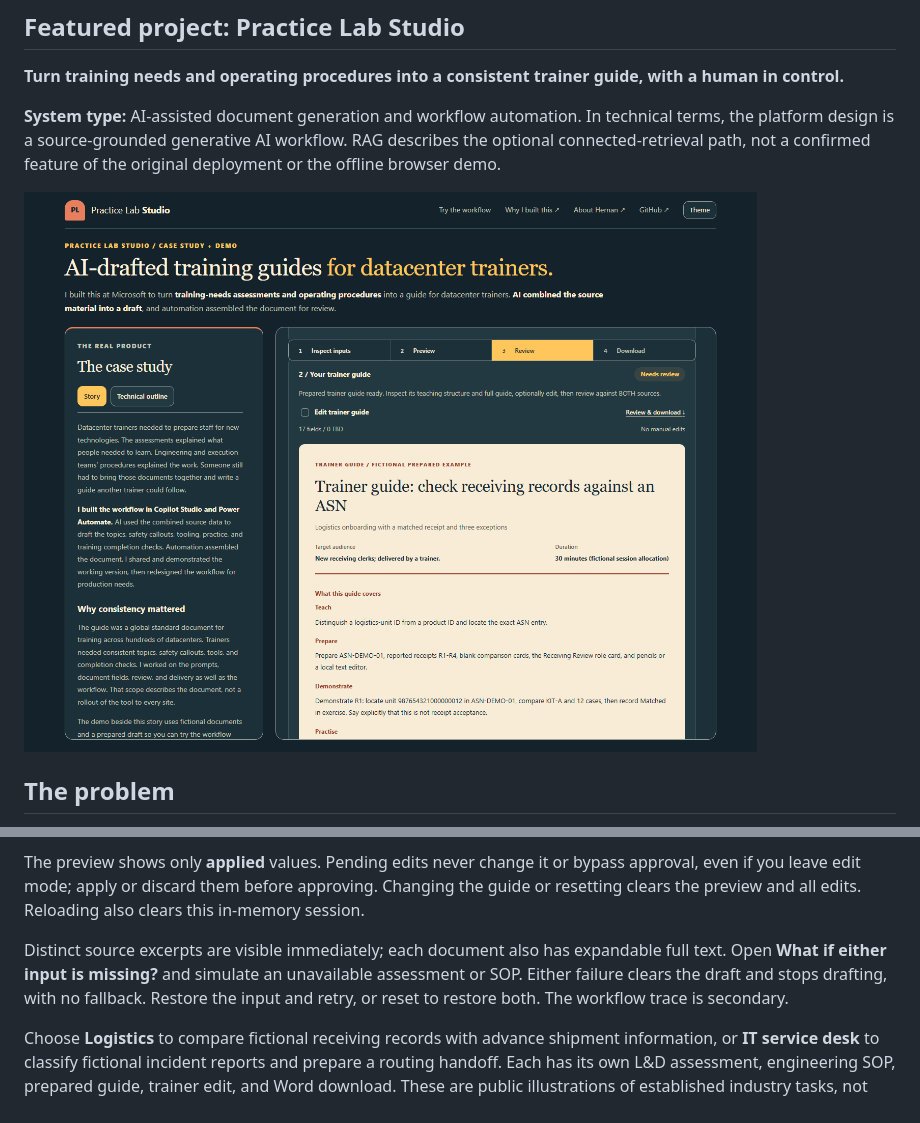
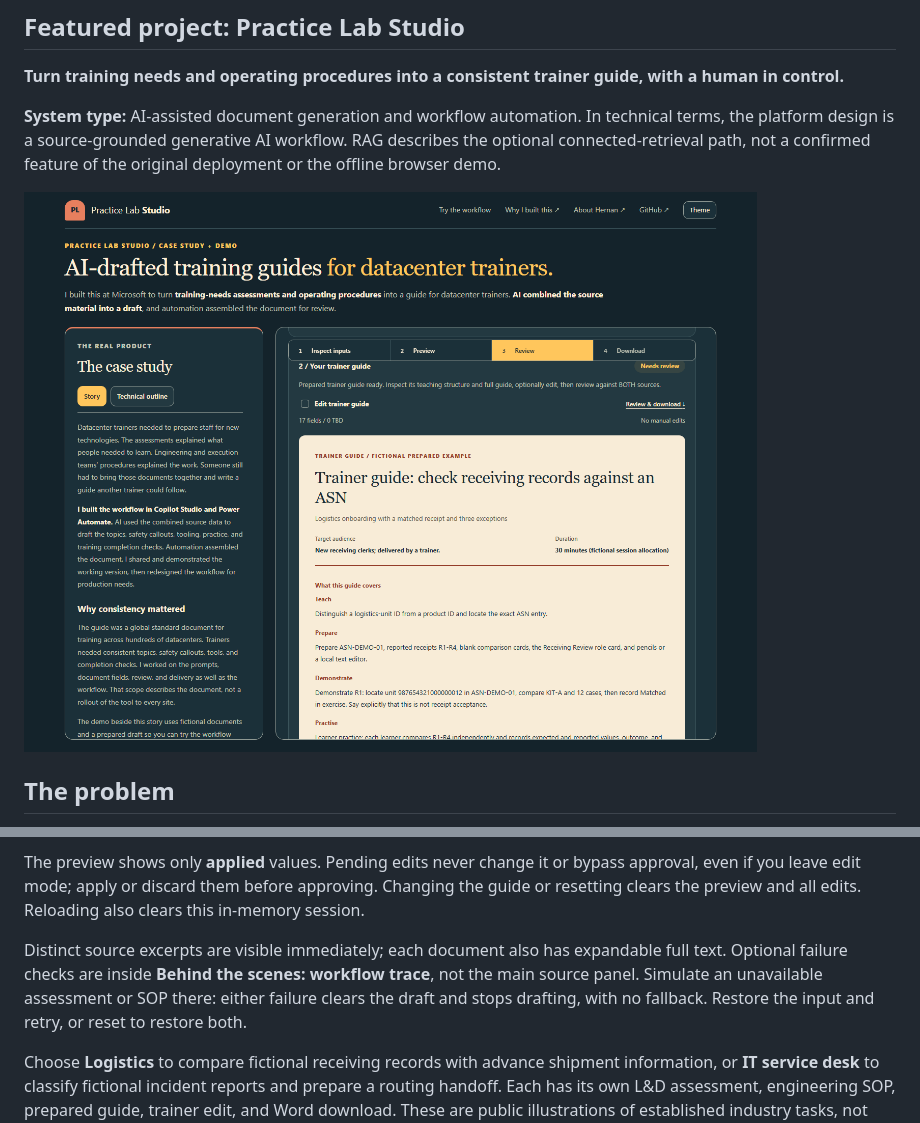
Before and after one commit to Hernanacostaa/practice-lab-studio, a Markdown page: README.md, 2 parts joined by grey strips. Drawn GitHub-style; pictures changed too: docs/demo-preview.png.

Commit message:
Simplify the demo source panel
Co-authored-by: Copilot App <223556219+Copilot@users.noreply.github.com>

```diff
--- a/README.md
+++ b/README.md
@@ -55,7 +55,7 @@ I built a workflow that used AI to combine the assessment and procedure data int
 
 The preview shows only **applied** values. Pending edits never change it or bypass approval, even if you leave edit mode; apply or discard them before approving. Changing the guide or resetting clears the preview and all edits. Reloading also clears this in-memory session.
 
-Distinct source excerpts are visible immediately; each document also has expandable full text. Open **What if either input is missing?** and simulate an unavailable assessment or SOP. Either failure clears the draft and stops drafting, with no fallback. Restore the input and retry, or reset to restore both. The workflow trace is secondary.
+Distinct source excerpts are visible immediately; each document also has expandable full text. Optional failure checks are inside **Behind the scenes: workflow trace**, not the main source panel. Simulate an unavailable assessment or SOP there: either failure clears the draft and stops drafting, with no fallback. Restore the input and retry, or reset to restore both.
 
 Choose **Logistics** to compare fictional receiving records with advance shipment information, or **IT service desk** to classify fictional incident reports and prepare a routing handoff. Each has its own L&D assessment, engineering SOP, prepared guide, trainer edit, and Word download. These are public illustrations of established industry tasks, not additional projects the author deployed. [Research and example provenance](docs/CASE_STUDY.md#public-examples) distinguish the published guidance from the invented local policies and records.
 
```
Also changed, not shown: 9 other files.
